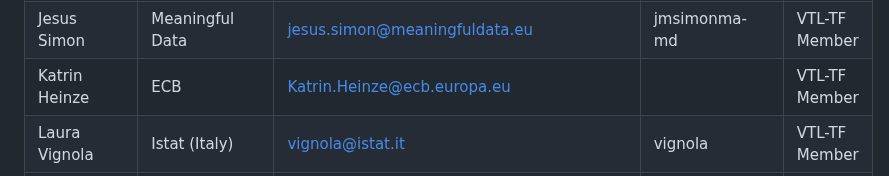
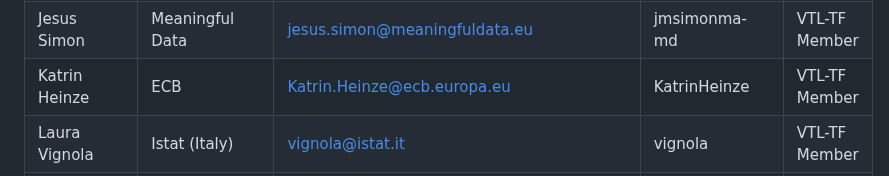
Before and after one commit to sdmx-twg/vtl, a Markdown page: meetings/README.md, the part around the change. GitHub-like rendering.

```diff
--- a/meetings/README.md
+++ b/meetings/README.md
@@ -18,7 +18,7 @@ Gustavo Homem|Meaningful Data|gustavo.homem@meaningfuldata.eu|ghomem|VTL-TF Memb
 Hadrien	Kohl|Hadrien Kohl Consulting|hadrien.kohl@gmail.com|hadrienk|VTL-TF Member|
 Javier Hernandez|Meaningful Data|javier.hernandez@meaningfuldata.eu|javihernant|VTL-TF Member|
 Jesus Simon|Meaningful Data|jesus.simon@meaningfuldata.eu|jmsimonma-md|VTL-TF Member|
-Katrin Heinze|ECB|Katrin.Heinze@ecb.europa.eu||VTL-TF Member|
+Katrin Heinze|ECB|Katrin.Heinze@ecb.europa.eu|KatrinHeinze|VTL-TF Member|
 Laura Vignola|Istat (Italy)|vignola@istat.it|vignola|VTL-TF Member|
 Matt Nelson|BIS|matt.nelson@bis.org|agent96|VTL-TF Member|
 Nicolas Laval|Making Sense|nicolas.laval@making-sense.info|NicoLaval|VTL-TF Member|
```
